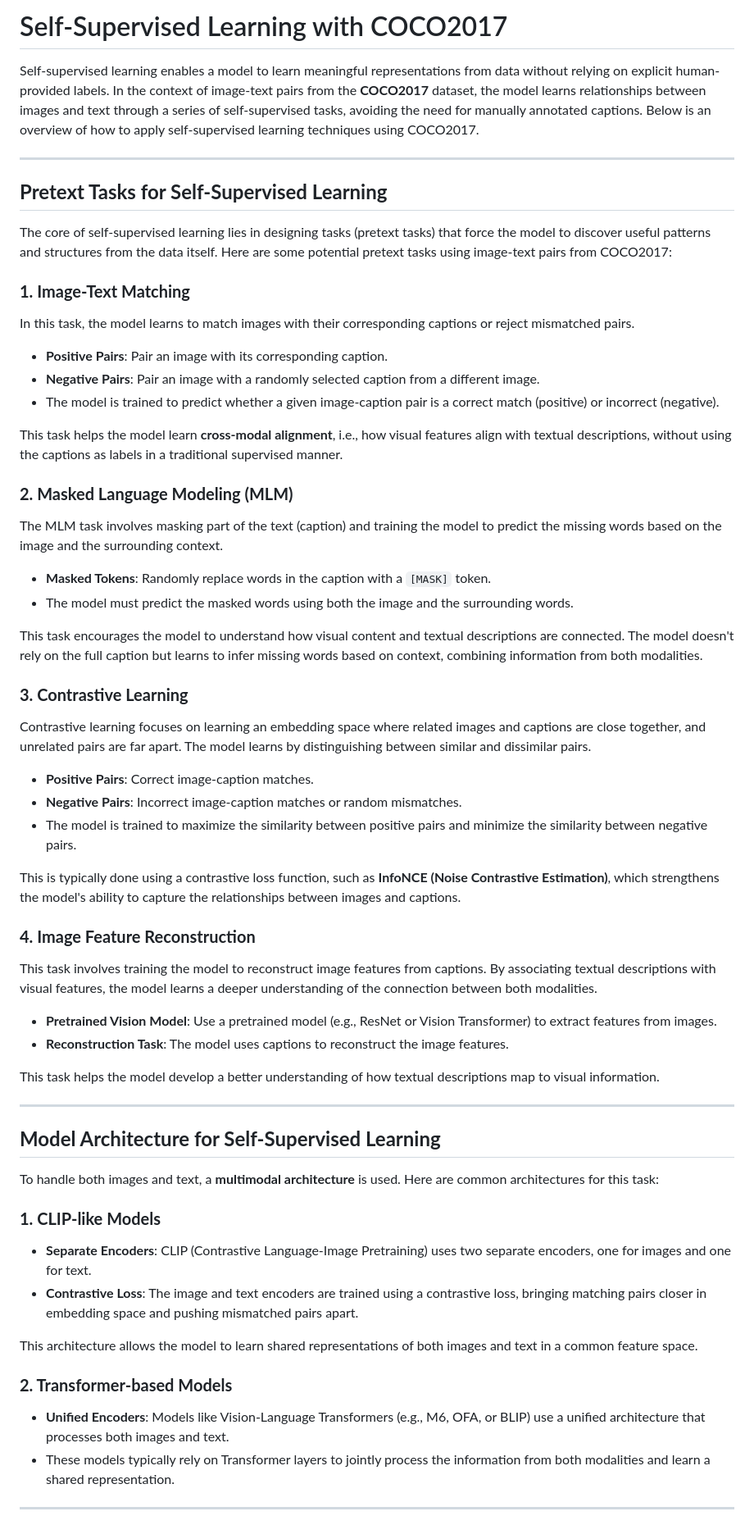
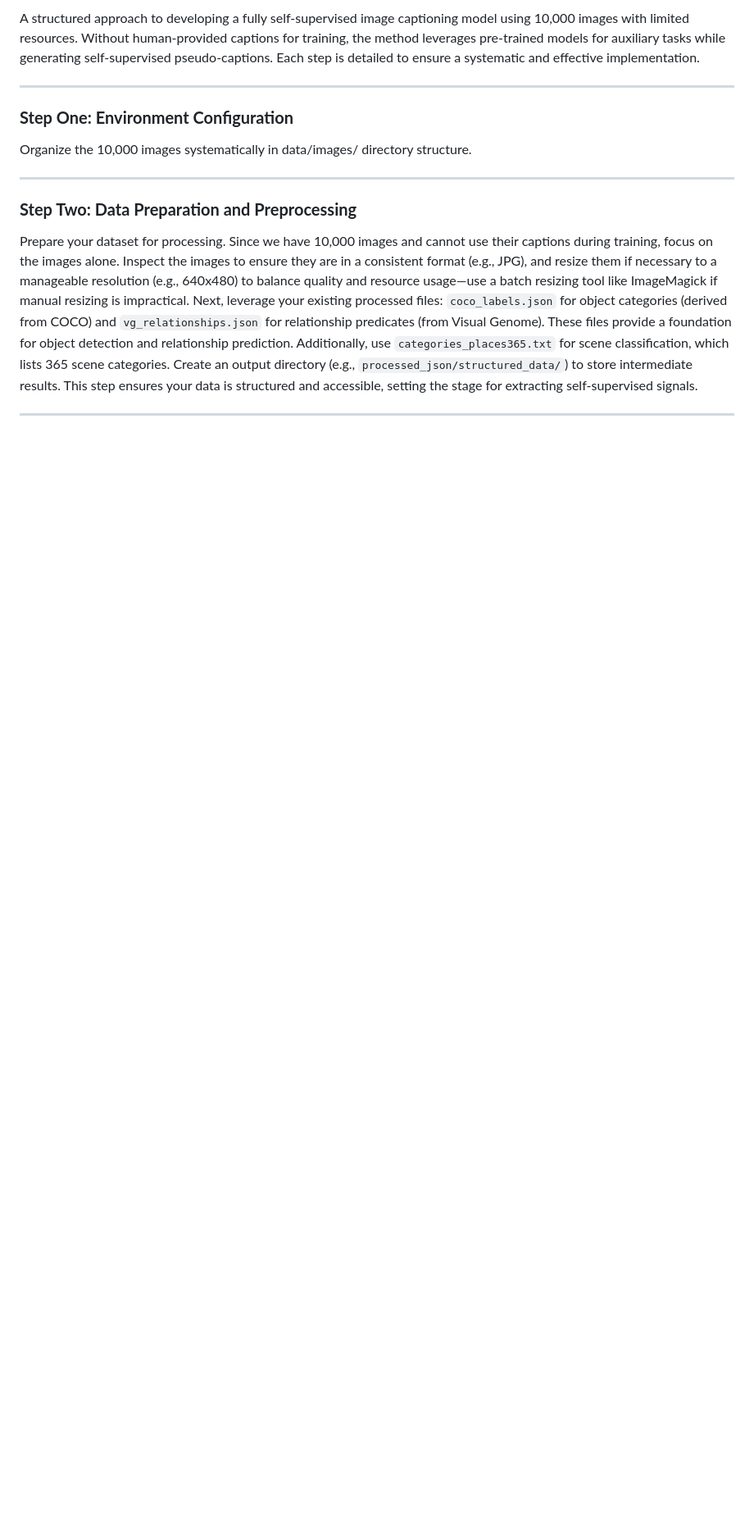
Before and after one commit to AnamolZ/Pictora, a Markdown page: README.md, the part around one of its changes. Shown at 82% size. GitHub-like rendering; blank space fills up the shorter version.

Commit message:
A better approach

```diff
--- a/README.md
+++ b/README.md
@@ -1,62 +1,14 @@
-# Self-Supervised Learning with COCO2017
-
-Self-supervised learning enables a model to learn meaningful representations from data without relying on explicit human-provided labels. In the context of image-text pairs from the **COCO2017** dataset, the model learns relationships between images and text through a series of self-supervised tasks, avoiding the need for manually annotated captions. Below is an overview of how to apply self-supervised learning techniques using COCO2017.
+A structured approach to developing a fully self-supervised image captioning model using 10,000 images with limited resources. Without human-provided captions for training, the method leverages pre-trained models for auxiliary tasks while generating self-supervised pseudo-captions. Each step is detailed to ensure a systematic and effective implementation.
 
 ---
 
-## **Pretext Tasks for Self-Supervised Learning**
-
-The core of self-supervised learning lies in designing tasks (pretext tasks) that force the model to discover useful patterns and structures from the data itself. Here are some potential pretext tasks using image-text pairs from COCO2017:
-
-### **1. Image-Text Matching**
-In this task, the model learns to match images with their corresponding captions or reject mismatched pairs.
-
-- **Positive Pairs**: Pair an image with its corresponding caption.
-- **Negative Pairs**: Pair an image with a randomly selected caption from a different image.
-- The model is trained to predict whether a given image-caption pair is a correct match (positive) or incorrect (negative).
-
-This task helps the model learn **cross-modal alignment**, i.e., how visual features align with textual descriptions, without using the captions as labels in a traditional supervised manner.
-
-### **2. Masked Language Modeling (MLM)**
-The MLM task involves masking part of the text (caption) and training the model to predict the missing words based on the image and the surrounding context.
-
-- **Masked Tokens**: Randomly replace words in the caption with a `[MASK]` token.
-- The model must predict the masked words using both the image and the surrounding words.
-
-This task encourages the model to understand how visual content and textual descriptions are connected. The model doesn't rely on the full caption but learns to infer missing words based on context, combining information from both modalities.
-
-### **3. Contrastive Learning**
-Contrastive learning focuses on learning an embedding space where related images and captions are close together, and unrelated pairs are far apart. The model learns by distinguishing between similar and dissimilar pairs.
-
-- **Positive Pairs**: Correct image-caption matches.
-- **Negative Pairs**: Incorrect image-caption matches or random mismatches.
-- The model is trained to maximize the similarity between positive pairs and minimize the similarity between negative pairs.
-
-This is typically done using a contrastive loss function, such as **InfoNCE (Noise Contrastive Estimation)**, which strengthens the model's ability to capture the relationships between images and captions.
-
-### **4. Image Feature Reconstruction**
-This task involves training the model to reconstruct image features from captions. By associating textual descriptions with visual features, the model learns a deeper understanding of the connection between both modalities.
-
-- **Pretrained Vision Model**: Use a pretrained model (e.g., ResNet or Vision Transformer) to extract features from images.
-- **Reconstruction Task**: The model uses captions to reconstruct the image features.
-
-This task helps the model develop a better understanding of how textual descriptions map to visual information.
+### **Step One: Environment Configuration**
+Organize the 10,000 images systematically in data/images/ directory structure.
 
 ---
 
-## **Model Architecture for Self-Supervised Learning**
-
-To handle both images and text, a **multimodal architecture** is used. Here are common architectures for this task:
-
-### **1. CLIP-like Models**
-- **Separate Encoders**: CLIP (Contrastive Language-Image Pretraining) uses two separate encoders, one for images and one for text.
-- **Contrastive Loss**: The image and text encoders are trained using a contrastive loss, bringing matching pairs closer in embedding space and pushing mismatched pairs apart.
-
-This architecture allows the model to learn shared representations of both images and text in a common feature space.
-
-### **2. Transformer-based Models**
-- **Unified Encoders**: Models like Vision-Language Transformers (e.g., M6, OFA, or BLIP) use a unified architecture that processes both images and text.
-- These models typically rely on Transformer layers to jointly process the information from both modalities and learn a shared representation.
+### **Step Two: Data Preparation and Preprocessing**
+Prepare your dataset for processing. Since we have 10,000 images and cannot use their captions during training, focus on the images alone. Inspect the images to ensure they are in a consistent format (e.g., JPG), and resize them if necessary to a manageable resolution (e.g., 640x480) to balance quality and resource usage—use a batch resizing tool like ImageMagick if manual resizing is impractical. Next, leverage your existing processed files: `coco_labels.json` for object categories (derived from COCO) and `vg_relationships.json` for relationship predicates (from Visual Genome). These files provide a foundation for object detection and relationship prediction. Additionally, use `categories_places365.txt` for scene classification, which lists 365 scene categories. Create an output directory (e.g., `processed_json/structured_data/`) to store intermediate results. This step ensures your data is structured and accessible, setting the stage for extracting self-supervised signals.
 
 ---
 
```
Also changed, not shown: other parts of README.md (+12 -21 lines).
